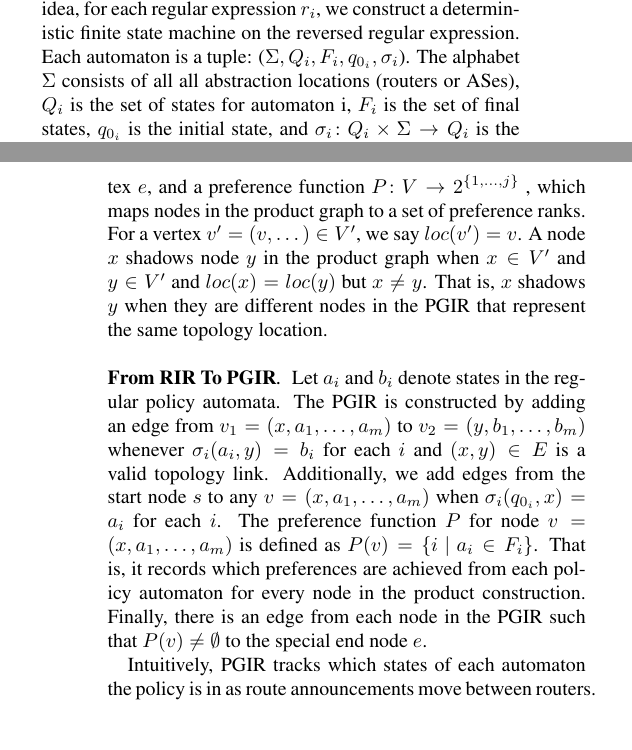
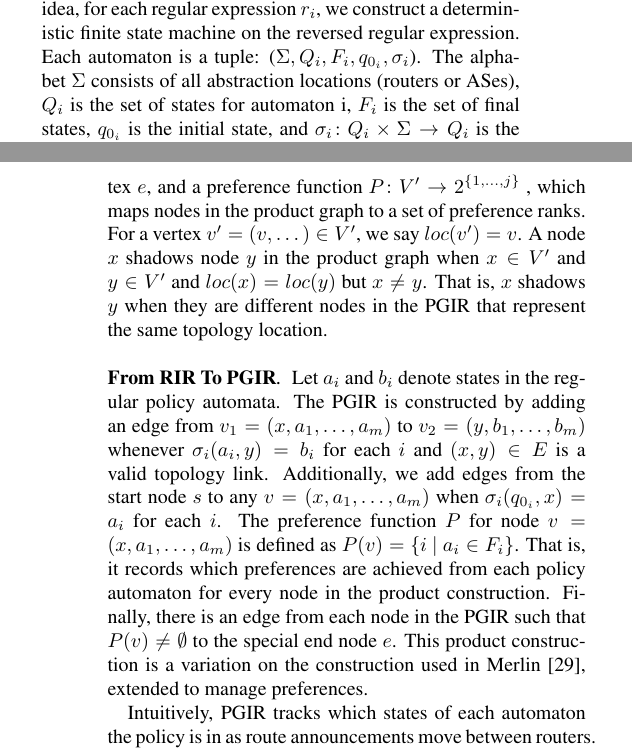
Before and after one commit to rabeckett/propane, a LaTeX paper (paper/paper.tex, which reads paper/compilation.tex): two parts of the columns of pages 6 and 7 of 13, joined at a grey line, cut so that both start at the same text, the shorter picture padded with empty space. Compiled offline with pdfLaTeX.

Commit message:
minor changes ... ryan, see my email

```diff
--- a/paper/compilation.tex
+++ b/paper/compilation.tex
@@ -234,7 +234,7 @@ Now that the user policy exists in a simplified form, we must consider topology.
 \para{Formal definition}
 
 % Formally define automata
-The RIR policy is an ordered sequence of regular expressions $r_1 \Prefer \dots \Prefer r_j$. While paths talk about the direction traffic flows through the network, to implement the policy with BGP we are concerned about the way control-plane information is disseminated (i.e., route announcements flowing in the opposite direction). To capture this idea, for each regular expression $r_i$, we construct a deterministic finite state machine on the reversed regular expression. Each automaton is a tuple: ($\Sigma, Q_i, F_i, q_{0_i}, \sigma_i$). The alphabet $\Sigma$ consists of all all abstraction locations (routers or ASes), $Q_i$ is the set of states for automaton i, $F_i$ is the set of final states, $q_{0_i}$ is the initial state, and $\sigma_i \colon Q_i \times \Sigma \rightarrow Q_i$ is the state transition function.
+The RIR policy is an ordered sequence of regular expressions $r_1 \Prefer \dots \Prefer r_j$. While paths talk about the direction traffic flows through the network, to implement the policy with BGP we are concerned about the way control-plane information is disseminated (i.e., route announcements flowing in the opposite direction). To capture this idea, for each regular expression $r_i$, we construct a deterministic finite state machine on the reversed regular expression. Each automaton is a tuple: ($\Sigma, Q_i, F_i, q_{0_i}, \sigma_i$). The alphabet $\Sigma$ consists of all abstraction locations (routers or ASes), $Q_i$ is the set of states for automaton i, $F_i$ is the set of final states, $q_{0_i}$ is the initial state, and $\sigma_i \colon Q_i \times \Sigma \rightarrow Q_i$ is the state transition function.
 %
 % Formally define topology
 The topology is represented as a graph ($V, E$), which consists of a set of vertices $V$, and a set of directed edges $E \colon 2^{V \times V}$.
@@ -245,7 +245,7 @@ vertices $V' \colon V \times Q_1 \times \dots \times Q_j$,
 edges $E' \colon 2^{V' \times V'}$,
 a unique starting vertex $s$,
 a unique ending vertex $e$,
-and a preference function $P \colon V \rightarrow 2^{\set{1, \dots, j}}$ , which maps nodes in the product graph to a set of preference ranks.
+and a preference function $P \colon V' \rightarrow 2^{\set{1, \dots, j}}$ , which maps nodes in the product graph to a set of preference ranks.
 For a vertex $v' = (v, \dots) \in V'$, we say $loc(v') = v$.
 A node $x$ shadows node $y$ in the product graph when $x \in V'$ and $y \in V'$ and $loc(x) = loc(y)$ but $x \neq y$. That is, $x$ shadows $y$ when they are different nodes in the PGIR that represent the same topology location.
 
@@ -259,7 +259,9 @@ Additionally, we add edges from the start node $s$ to any $v = (x, a_1, \dots, a
 %
 The preference function $P$ for node $v = (x, a_1, \dots, a_m)$ is defined as $P(v) = \set{i~\vert~a_i \in F_i} $. That is, it records which preferences are achieved from each policy automaton for every node in the product construction.
 %
-Finally, there is an edge from each node in the PGIR such that $P(v) \neq \emptyset$ to the special end node $e$.
+Finally, there is an edge from each node in the PGIR such that $P(v) \neq \emptyset$ to the special end node $e$.  This product construction is a variation on
+the construction used in Merlin~\cite{foster:merlin}, extended to manage
+preferences.
 
 
 Intuitively, PGIR tracks which states of each automaton the policy is in as route announcements move between routers.
```
